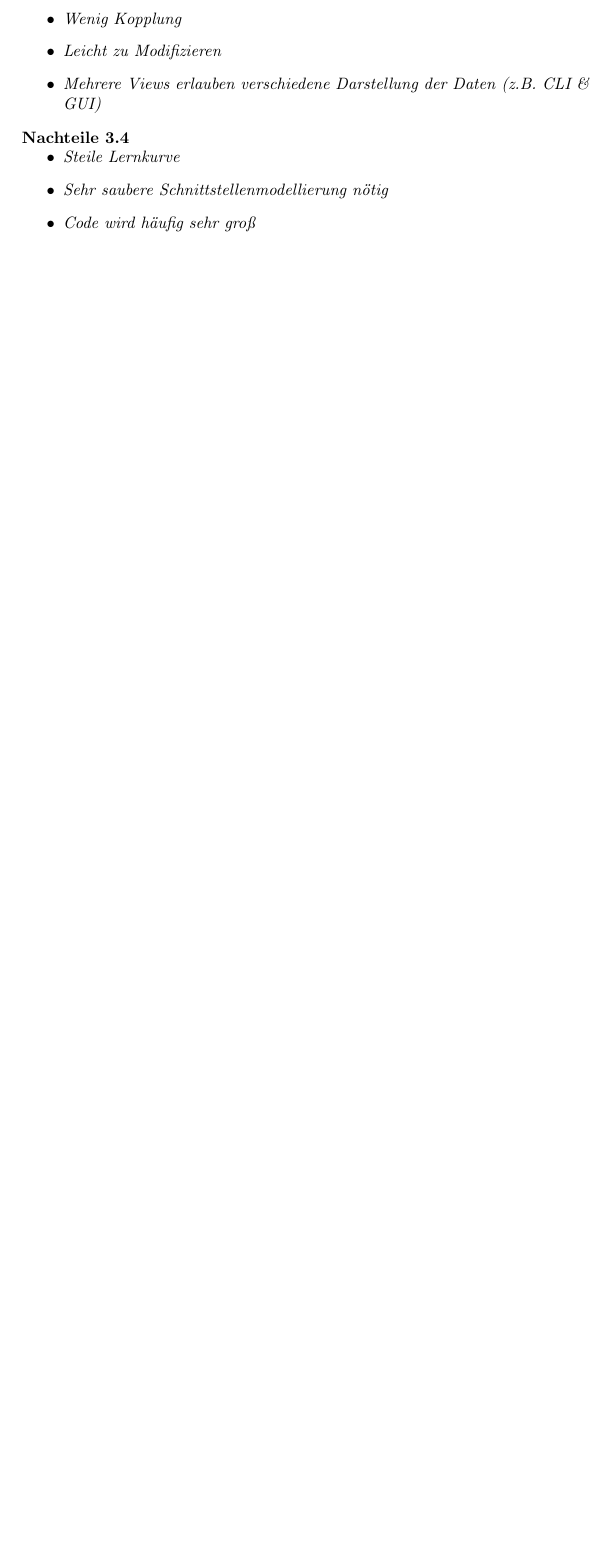
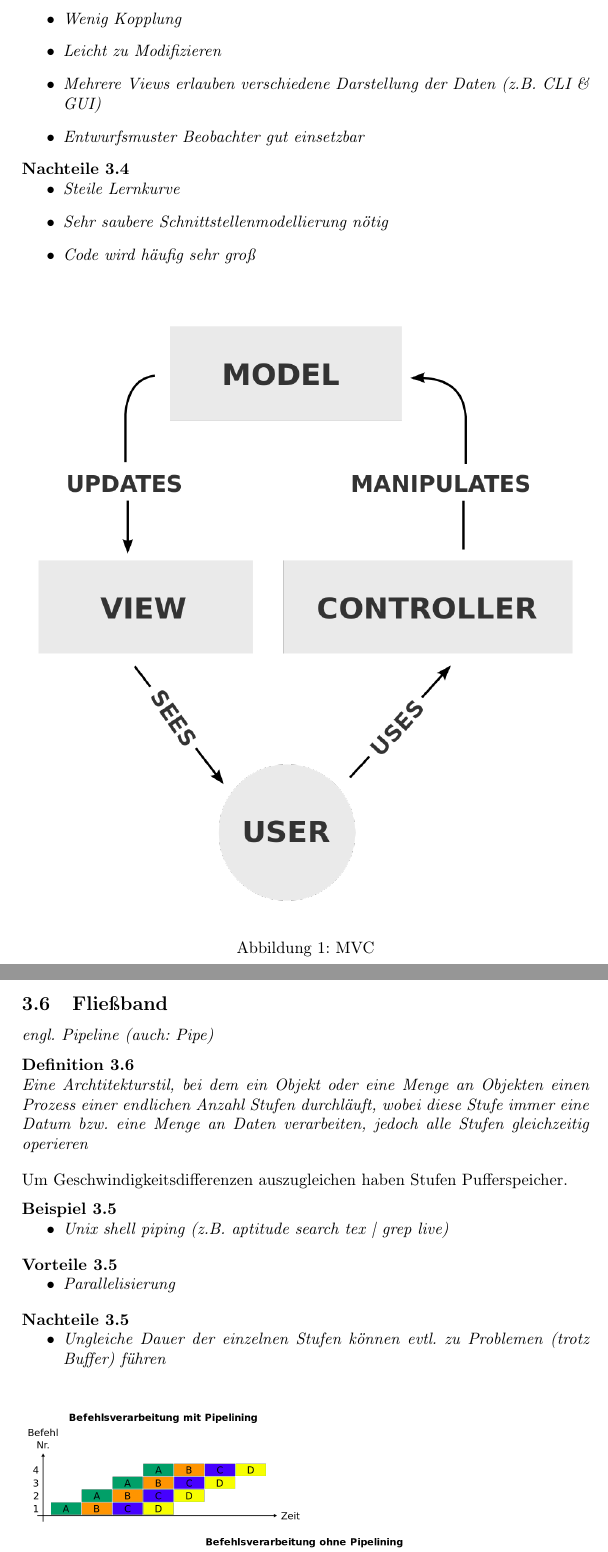
Before and after one commit to adrianleh/SWT1_Revision, a LaTeX document (tex/Architectures.tex): part of page 6 of 6 before the commit and two parts of pages 6 and 7 of 7 after it, the two joined at a grey line, cut so that both start at the same text, the shorter picture padded with empty space. Compiled offline with pdfLaTeX.

Commit message:
Added and refactored diagrams to add pipeline section

```diff
--- a/tex/Architectures.tex
+++ b/tex/Architectures.tex
@@ -3,6 +3,9 @@
 \usepackage[T1]{fontenc}
 \usepackage[ngerman]{babel}
 \usepackage{ntheorem}
+\usepackage{graphicx}
+\usepackage{floatrow}
+\usepackage{float}
 
 \theoremstyle{break}
 \newtheorem{defi}{Definition}[section]
@@ -195,6 +200,7 @@ Repos können lokal oder per remote access (Fernzugriff) funktionieren
 		\item Wenig Kopplung
 		\item Leicht zu Modifizieren
 		\item Mehrere Views erlauben verschiedene Darstellung der Daten (z.B. CLI \& GUI)
+		\item Entwurfsmuster Beobachter gut einsetzbar
 	\end{itemize}
 \end{why}
 \begin{whynot}
@@ -204,6 +210,29 @@ Repos können lokal oder per remote access (Fernzugriff) funktionieren
 		\item Code wird häufig sehr groß
 	\end{itemize}
 \end{whynot}
+\begin{figure}[H]
+	\centering
+	\includegraphics[width=\textwidth]{../diagrams/misc/mvc.png}
+	\caption{MVC}
+\end{figure}
 
-
-
+\subsection{Fließband}
+\textit{engl. Pipeline (auch: Pipe)}
+\begin{defi}
+	Eine Archtitekturstil, bei dem ein Objekt oder eine Menge an Objekten einen Prozess einer endlichen Anzahl Stufen durchläuft, wobei diese Stufe immer eine Datum bzw. eine Menge an Daten verarbeiten, jedoch alle Stufen gleichzeitig operieren
+\end{defi}
+Um Geschwindigkeitsdifferenzen auszugleichen haben Stufen Pufferspeicher.
+\begin{ex}
+	\begin{itemize}
+		\item Unix shell piping (z.B. aptitude search tex | grep live)
+	\end{itemize}
+\end{ex}
+\begin{why}
+	\begin{itemize}
+		\item Parallelisierung
+	\end{itemize}
+\end{why}
+\begin{whynot}
+	\begin{itemize}
+		\item Ungleiche Dauer der einzelnen Stufen können evtl. zu Problemen (trotz Buffer) führen
+	\end{itemize}
```
Also changed, not shown: tex/Patterns.tex (+8 -8 lines), diagrams/misc/mvc.png (added), diagrams/misc/pipeline.png (added), diagrams/uml/AbstractFactoryPattern.png (added), diagrams/uml/CompositePattern.png (added), diagrams/uml/DecoratorPattern.png (added), diagrams/uml/FactoryMethodPattern.png (added), diagrams/uml/StrategyPattern.png (added), diagrams/uml/TemplateMethodPattern.png (added), diagrams/uml/VisitorPattern.png (added), tex/Architectures.tex (9 more changed lines).
